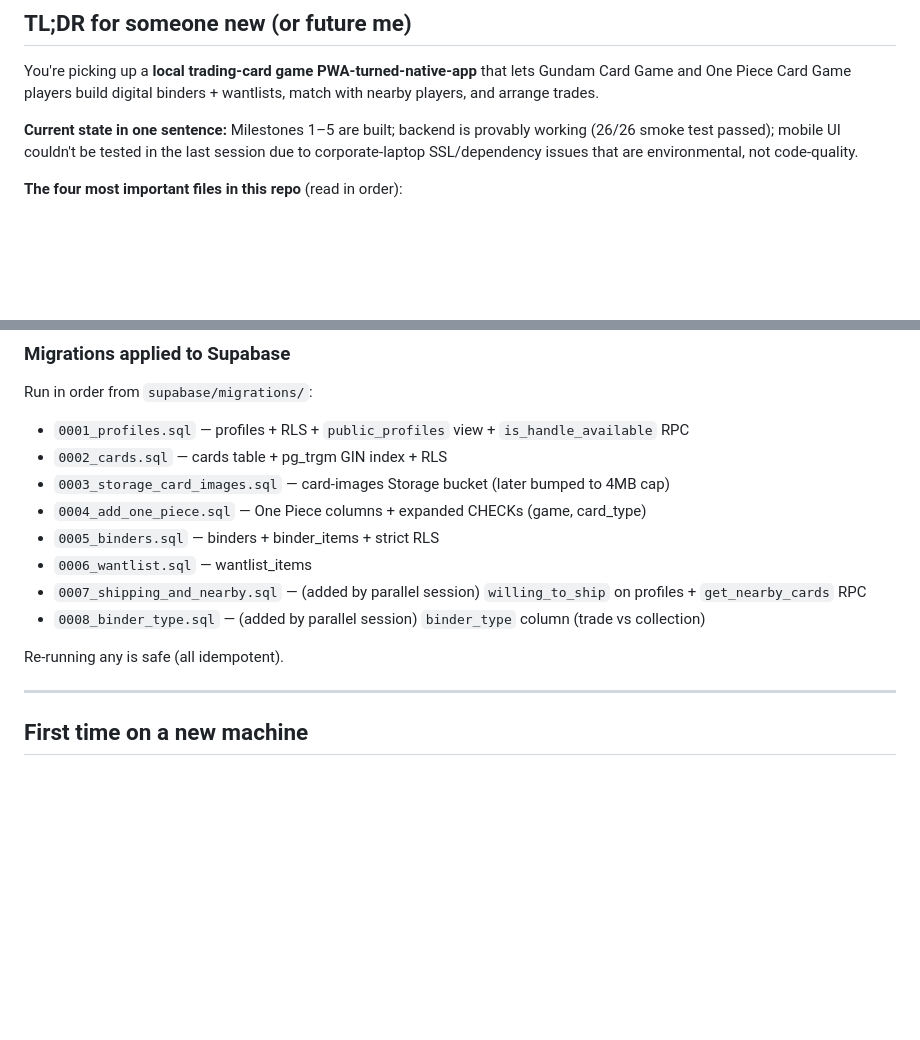
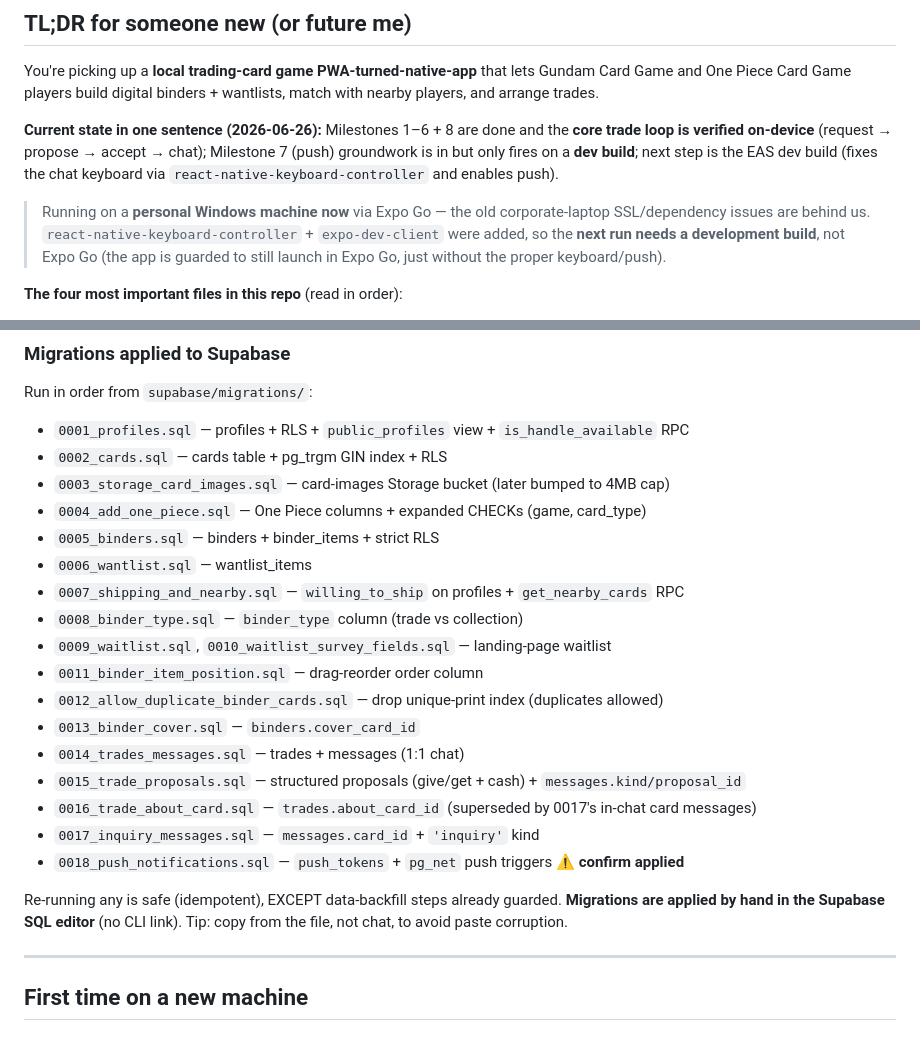
Before and after one commit to nathanhui97/archangel-tcg, a Markdown page: HANDOFF.md, 2 parts joined by grey strips. Rendered like a GitHub page; blank space fills up the shorter version.

```diff
--- a/HANDOFF.md
+++ b/HANDOFF.md
@@ -11,7 +11,9 @@
 
 You're picking up a **local trading-card game PWA-turned-native-app** that lets Gundam Card Game and One Piece Card Game players build digital binders + wantlists, match with nearby players, and arrange trades.
 
-**Current state in one sentence:** Milestones 1–5 are built; backend is provably working (26/26 smoke test passed); mobile UI couldn't be tested in the last session due to corporate-laptop SSL/dependency issues that are environmental, not code-quality.
+**Current state in one sentence (2026-06-26):** Milestones 1–6 + 8 are done and the **core trade loop is verified on-device** (request → propose → accept → chat); Milestone 7 (push) groundwork is in but only fires on a **dev build**; next step is the EAS dev build (fixes the chat keyboard via `react-native-keyboard-controller` and enables push).
+
+> Running on a **personal Windows machine now** via Expo Go — the old corporate-laptop SSL/dependency issues are behind us. `react-native-keyboard-controller` + `expo-dev-client` were added, so the **next run needs a development build**, not Expo Go (the app is guarded to still launch in Expo Go, just without the proper keyboard/push).
 
 **The four most important files in this repo** (read in order):
 1. `STATUS.md` — milestone tracker, decisions locked in
@@ -76,10 +78,21 @@ Run in order from `supabase/migrations/`:
 - `0004_add_one_piece.sql` — One Piece columns + expanded CHECKs (game, card_type)
 - `0005_binders.sql` — binders + binder_items + strict RLS
 - `0006_wantlist.sql` — wantlist_items
-- `0007_shipping_and_nearby.sql` — (added by parallel session) `willing_to_ship` on profiles + `get_nearby_cards` RPC
-- `0008_binder_type.sql` — (added by parallel session) `binder_type` column (trade vs collection)
+- `0007_shipping_and_nearby.sql` — `willing_to_ship` on profiles + `get_nearby_cards` RPC
+- `0008_binder_type.sql` — `binder_type` column (trade vs collection)
+- `0009_waitlist.sql`, `0010_waitlist_survey_fields.sql` — landing-page waitlist
+- `0011_binder_item_position.sql` — drag-reorder order column
+- `0012_allow_duplicate_binder_cards.sql` — drop unique-print index (duplicates allowed)
+- `0013_binder_cover.sql` — `binders.cover_card_id`
+- `0014_trades_messages.sql` — trades + messages (1:1 chat)
+- `0015_trade_proposals.sql` — structured proposals (give/get + cash) + `messages.kind/proposal_id`
+- `0016_trade_about_card.sql` — `trades.about_card_id` (superseded by 0017's in-chat card messages)
+- `0017_inquiry_messages.sql` — `messages.card_id` + `'inquiry'` kind
+- `0018_push_notifications.sql` — `push_tokens` + `pg_net` push triggers ⚠️ **confirm applied**
 
-Re-running any is safe (all idempotent).
+Re-running any is safe (idempotent), EXCEPT data-backfill steps already guarded.
+**Migrations are applied by hand in the Supabase SQL editor** (no CLI link). Tip: copy from the
+file, not chat, to avoid paste corruption.
 
 ---
 
```
Also changed, not shown: STATUS.md (+36 -22 lines).
